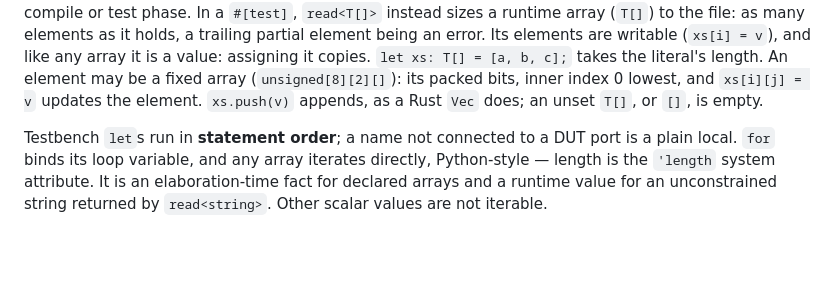
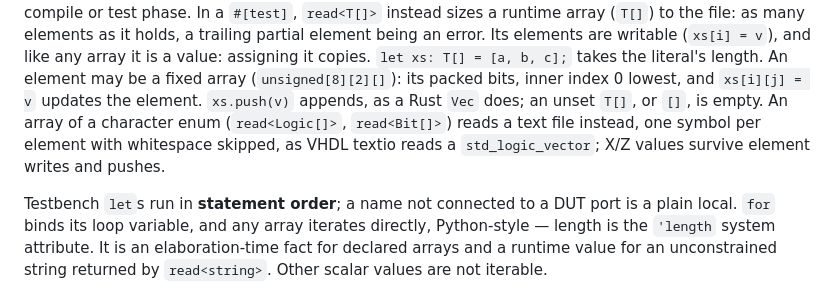
Before and after one commit to Siox-lang/siox-paper, a Markdown page: docs/language.md, the part around the change. Drawn GitHub-style; blank space fills up the shorter version.

Commit message:
Runtime arrays of Logic and Bit read text
Co-Authored-By: Claude Opus 5.5 <noreply@anthropic.com>
Claude-Session: https://claude.ai/code/session_012k6TzWqreskS52UHmBkoDe

```diff
--- a/docs/language.md
+++ b/docs/language.md
@@ -3582,7 +3582,10 @@ are writable (`xs[i] = v`), and like any array it is a value: assigning it
 copies. `let xs: T[] = [a, b, c];` takes the literal's length. An element
 may be a fixed array (`unsigned[8][2][]`): its packed bits, inner index 0
 lowest, and `xs[i][j] = v` updates the element. `xs.push(v)` appends, as a
-Rust `Vec` does; an unset `T[]`, or `[]`, is empty.
+Rust `Vec` does; an unset `T[]`, or `[]`, is empty. An array of a character
+enum (`read<Logic[]>`, `read<Bit[]>`) reads a text file instead, one symbol per
+element with whitespace skipped, as VHDL textio reads a `std_logic_vector`;
+X/Z values survive element writes and pushes.
 
 Testbench `let`s run in **statement order**; a name not connected to a DUT
 port is a plain local. `for` binds its loop variable, and any array iterates
```
Also changed, not shown: docs/interoperability.md (+4 -1 lines).
